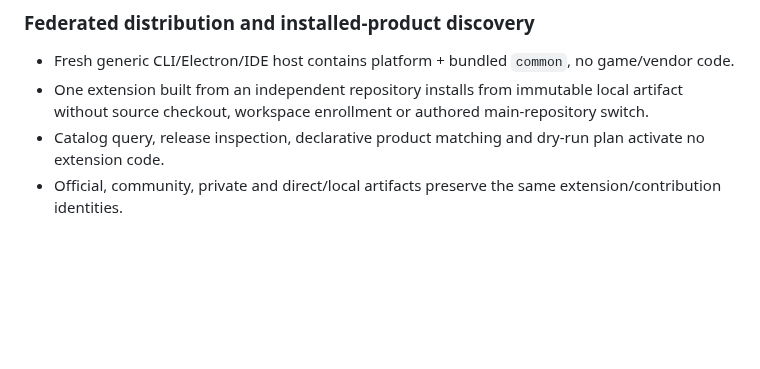
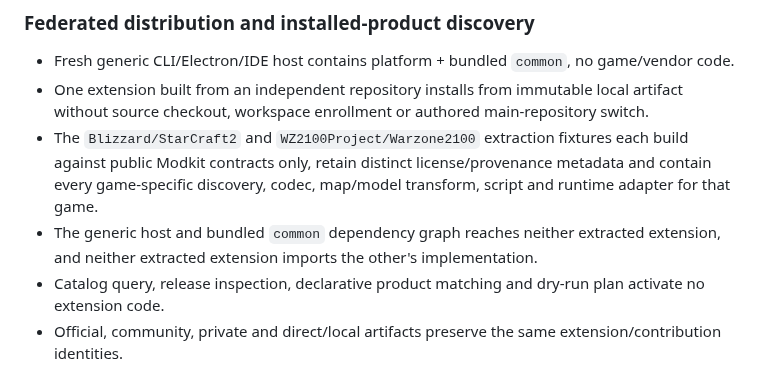
Before and after one commit to hometlt/ModKit, a Markdown page: docs/MK3/10-acceptance-and-conformance.md, the part around the change. Drawn GitHub-style; blank space fills up the shorter version.

```diff
--- a/docs/MK3/10-acceptance-and-conformance.md
+++ b/docs/MK3/10-acceptance-and-conformance.md
@@ -446,6 +446,11 @@ profiles и complete foundation проверяются только после
 - Fresh generic CLI/Electron/IDE host contains platform + bundled `common`, no game/vendor code.
 - One extension built from an independent repository installs from immutable local artifact without
   source checkout, workspace enrollment or authored main-repository switch.
+- The `Blizzard/StarCraft2` and `WZ2100Project/Warzone2100` extraction fixtures each build against
+  public Modkit contracts only, retain distinct license/provenance metadata and contain every
+  game-specific discovery, codec, map/model transform, script and runtime adapter for that game.
+- The generic host and bundled `common` dependency graph reaches neither extracted extension, and
+  neither extracted extension imports the other's implementation.
 - Catalog query, release inspection, declarative product matching and dry-run plan activate no
   extension code.
 - Official, community, private and direct/local artifacts preserve the same extension/contribution
```
Also changed, not shown: docs/MK3/00-goals-and-decisions.md (+7 -0 lines).
